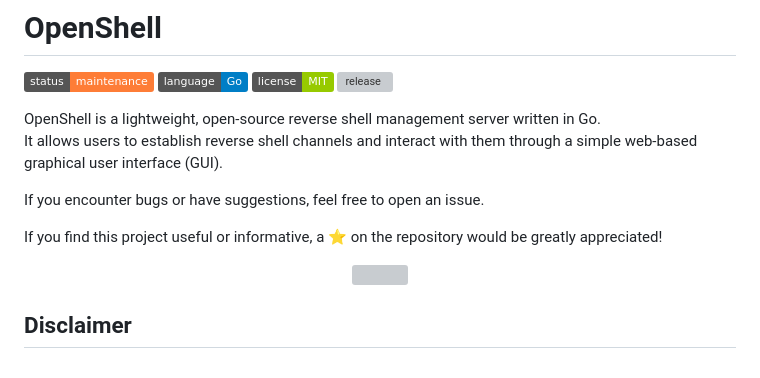
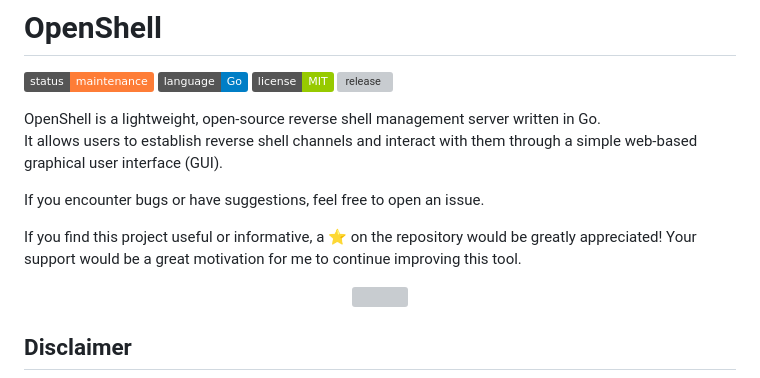
Before and after one commit to iss4cf0ng/OpenShell, a Markdown page: README.md, the part around the change. Rendered like a GitHub page; badges without logos; grey boxes are pictures that could not be loaded.

```diff
--- a/README.md
+++ b/README.md
@@ -10,7 +10,7 @@ It allows users to establish reverse shell channels and interact with them throu
 
 If you encounter bugs or have suggestions, feel free to open an issue.
 
-If you find this project useful or informative, a ⭐ on the repository would be greatly appreciated!
+If you find this project useful or informative, a ⭐ on the repository would be greatly appreciated! Your support would be a great motivation for me to continue improving this tool.
 
 <p align="center">
 <img src="https://iss4cf0ng.github.io/images/meme/nagisa_neko.png" width=200>
```
